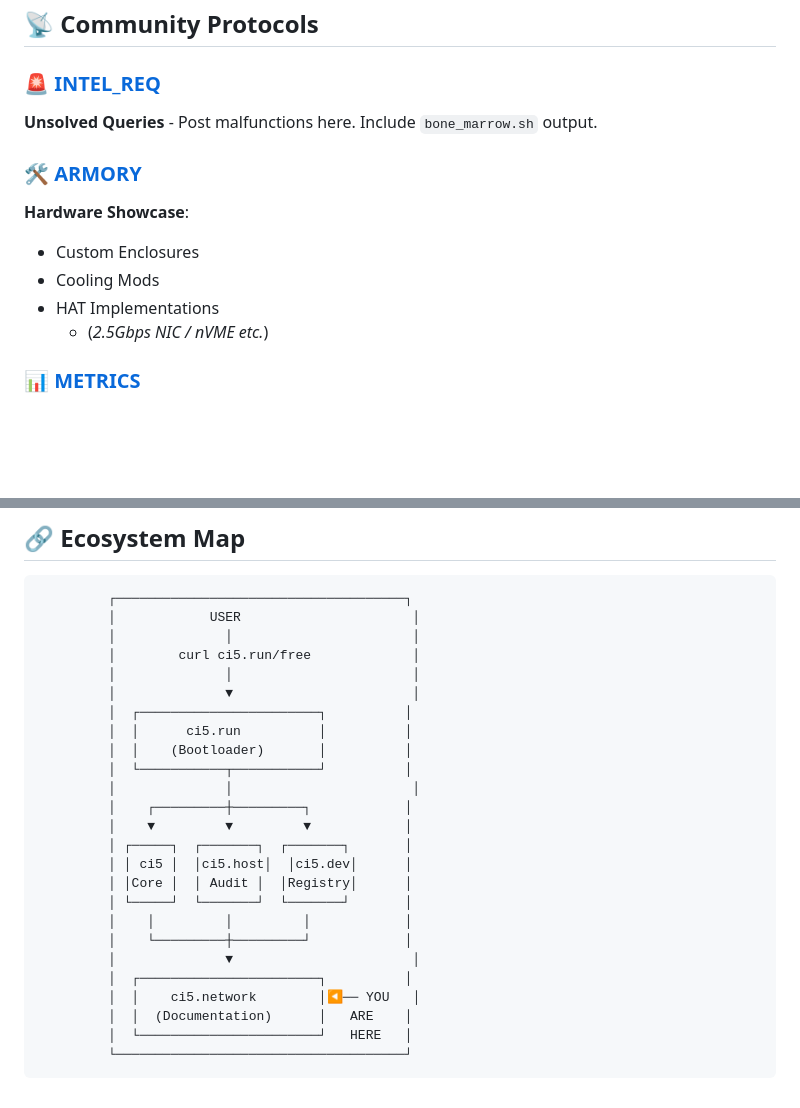
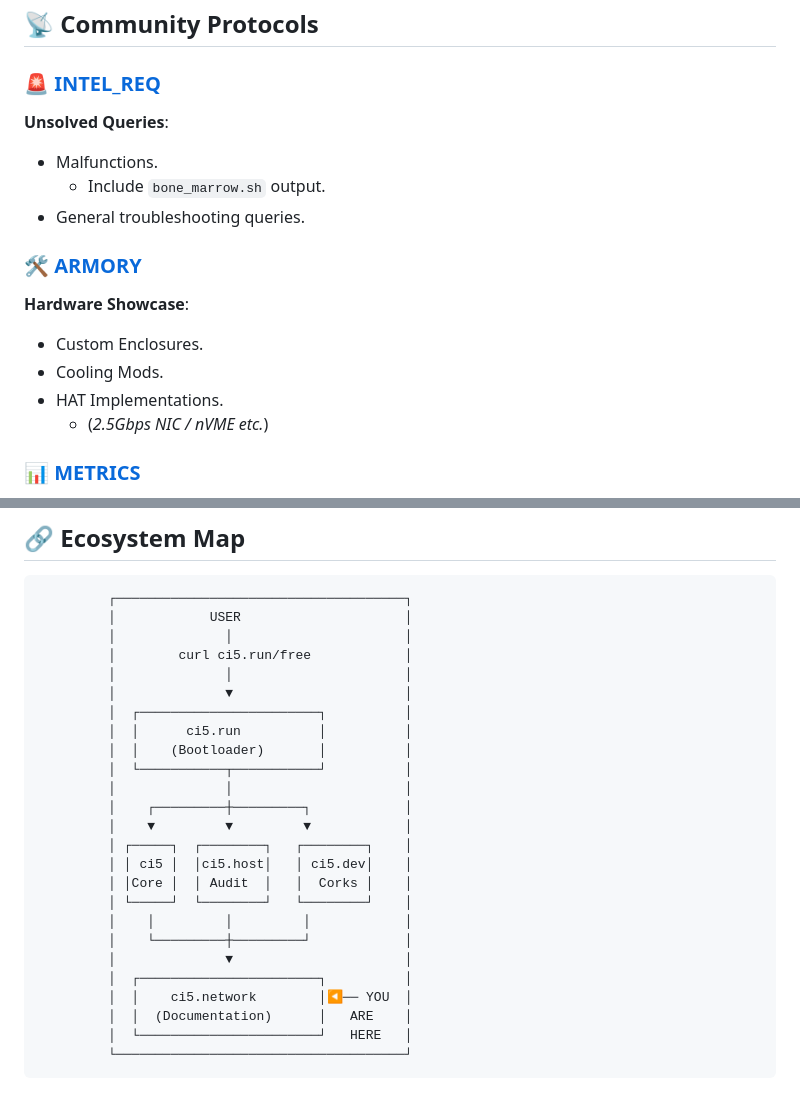
Before and after one commit to dreamswag/ci5.network, a Markdown page: README.md, 2 parts joined by grey strips. Rendered like a GitHub page; blank space fills up the shorter version.

Commit message:
Encertification.

````diff
--- a/README.md
+++ b/README.md
@@ -30,14 +30,18 @@ Transform a £70 board into a **sovereign routing engine** with:
 ## 📡 Community Protocols
 
 ### 🚨 [INTEL_REQ](https://github.com/dreamswag/ci5.network/discussions/categories/intel_req)
-**Unsolved Queries** - Post malfunctions here. Include `bone_marrow.sh` output.
+**Unsolved Queries**:
+
+- Malfunctions.
+    - Include `bone_marrow.sh` output.
+- General troubleshooting queries.
 
 ### 🛠️ [ARMORY](https://github.com/dreamswag/ci5.network/discussions/categories/armory)
 **Hardware Showcase**:
 
-- Custom Enclosures
-- Cooling Mods
-- HAT Implementations
+- Custom Enclosures.
+- Cooling Mods.
+- HAT Implementations.
   - (*2.5Gbps NIC / nVME etc.*)
 
 ### 📊 [METRICS](https://github.com/dreamswag/ci5.network/discussions/categories/metrics)
@@ -90,27 +94,27 @@ ci5.network/
 
 ```
          ┌─────────────────────────────────────┐
-         │            USER                      │
-         │              │                       │
-         │        curl ci5.run/free             │
-         │              │                       │
-         │              ▼                       │
+         │            USER                     │
+         │              │                      │
+         │        curl ci5.run/free            │
+         │              │                      │
+         │              ▼                      │
          │  ┌───────────────────────┐          │
          │  │      ci5.run          │          │
          │  │    (Bootloader)       │          │
          │  └───────────┬───────────┘          │
-         │              │                       │
+         │              │                      │
          │    ┌─────────┼─────────┐            │
          │    ▼         ▼         ▼            │
-         │ ┌─────┐  ┌───────┐  ┌───────┐       │
-         │ │ ci5 │  │ci5.host│  │ci5.dev│      │
-         │ │Core │  │ Audit │  │Registry│      │
-         │ └─────┘  └───────┘  └───────┘       │
+         │ ┌─────┐  ┌────────┐   ┌────────┐    │
+         │ │ ci5 │  │ci5.host│   │ ci5.dev│    │
+         │ │Core │  │ Audit  │   │  Corks │    │
+         │ └─────┘  └────────┘   └────────┘    │
          │    │         │         │            │
          │    └─────────┼─────────┘            │
-         │              ▼                       │
+         │              ▼                      │
          │  ┌───────────────────────┐          │
-         │  │    ci5.network        │◀── YOU   │
+         │  │    ci5.network        │◀── YOU  │
          │  │  (Documentation)      │   ARE    │
          │  └───────────────────────┘   HERE   │
          └─────────────────────────────────────┘
````
